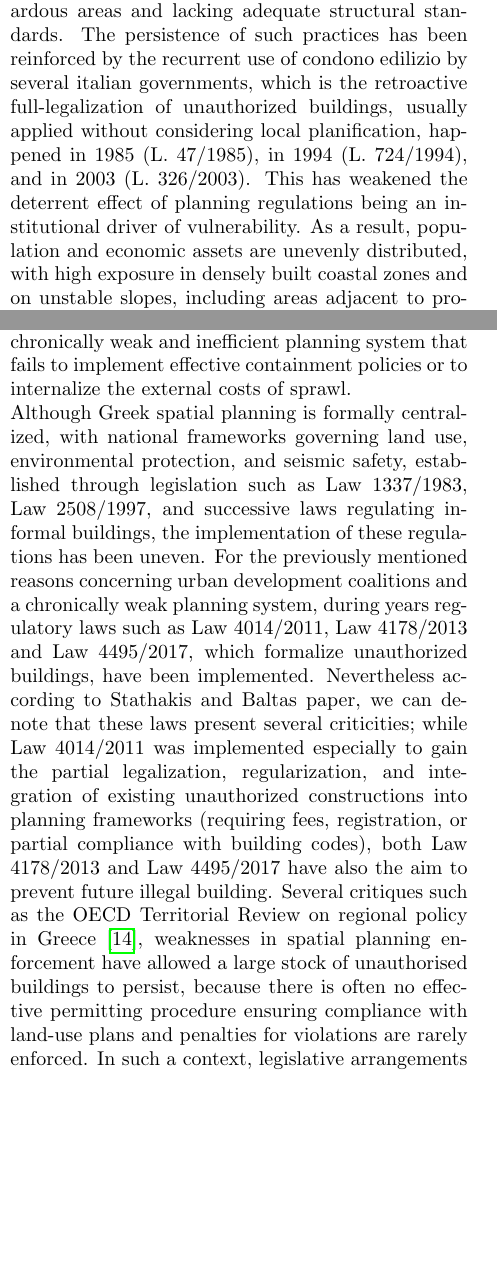
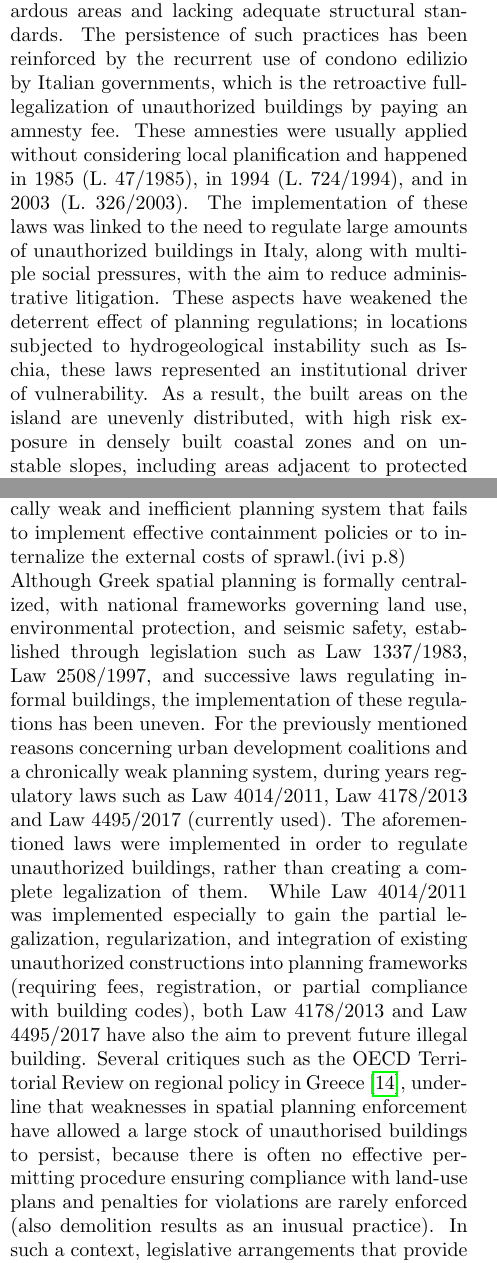
Before and after one commit to hansi42/maybe_latex, a LaTeX document (main.tex): two parts of the columns of pages 3 and 5 of 14, joined at a grey line, cut so that both start at the same text, the shorter picture padded with empty space. Compiled offline with pdfLaTeX.

Commit message:
Update main.tex

```diff
--- a/main.tex
+++ b/main.tex
@@ -174,7 +174,7 @@ Lastly, Ischia coastline displays a highly heterogeneous morphology, shaped by v
 }The contemporary building process in Ischia is the result of the interaction between strong development pressures, caused especially by tourism, and a spatial planning framework that has historically struggled to regulate growth in risk-prone environments.\\
 Ischia’s economy is heavily reliant on tourism, this has led to the concentration of builded-up areas along the coast and on lower slopes where accessibility and commercial value are highest. This coastal urbanization exacerbated by the proximity to the important touristic hotspot of Naples along with seasonal tourism, intensifies land consumption and encourages dense settlement patterns, often prioritizing short-term economic gains over long-term safety considerations \cite{land12051017} . At the same time, accessibility constraints (stemming from the island’s reliance on maritime connections and a narrow, steep internal road network) have further shaped where buildings are placed, reinforcing clustering in already congested and vulnerable areas. Tourism development in Ischia has also contributed to the conversion of agricultural land as visitors and tourism infrastructure increasingly dominate the local economy and landscape . Agricultural production has declined in favor of tourism‑related uses, with reports noting that historic viticultural land has been abandoned as tourism expanded and urbanization consumed rural plots, augmenting the geomorphological risks related to cementification \cite{Aveta2019Ischia}.
 These dynamics are embedded within a broader Italian planning culture characterized by fragmented, municipality-driven governance and limited coordination across scales. The first Italian regulation on spatial planning was Law 1150/1942 or Legge Urbanistica Nazionale, where spatial planning was centralized and urban focused. With the D.P.R. 616/1977 the spatial regulation planning got decentralized and transferred to the regional administrations. This has led local authorities to retain substantial discretion over land-use decisions, which has historically facilitated permissive development in coastal and hillside areas, even where seismic and hydrogeological hazards are well documented. Although national and regional regulations formally restrict construction on steep slopes and in protected or high-risk zones, enforcement has often been inconsistent. In Ischia, this regulatory weakness has contributed to the widespread presence of unlawful buildings (abusivismo edilizio), with unauthorized or non-compliant buildings frequently located in hazardous areas and lacking adequate structural standards.
-The persistence of such practices has been reinforced by the recurrent use of condono edilizio by several italian governments, which is the retroactive full-legalization of unauthorized buildings, usually applied without considering local planification, happened in 1985 (L. 47/1985), in 1994 (L. 724/1994), and in 2003 (L. 326/2003). This has weakened the deterrent effect of planning regulations being an institutional driver of vulnerability. As a result, population and economic assets are unevenly distributed, with high exposure in densely built coastal zones and on unstable slopes, including areas adjacent to protected land\cite{LeMonde2022Ischia}). This pattern of development has produced a built environment that is highly vulnerable to both seismic and extreme weather events, where risk is not solely a function of natural hazards but is deeply rooted in the institutional, economic, and cultural processes that have shaped land use and construction on the island.
+The persistence of such practices has been reinforced by the recurrent use of condono edilizio by Italian governments, which is the retroactive full-legalization of unauthorized buildings by paying an amnesty fee. These amnesties were usually applied without considering local planification and happened in 1985 (L. 47/1985), in 1994 (L. 724/1994), and in 2003 (L. 326/2003). The implementation of these laws was linked to the need to regulate large amounts of unauthorized buildings in Italy, along with multiple social pressures, with the aim to reduce administrative litigation. These aspects have weakened the deterrent effect of planning regulations; in locations subjected to hydrogeological instability such as Ischia, these laws represented an institutional driver of vulnerability. As a result, the built areas on the island are unevenly distributed, with high risk exposure in densely built coastal zones and on unstable slopes, including areas adjacent to protected land\cite{LeMonde2022Ischia}). This pattern of development has produced a built environment that is highly vulnerable to both seismic and extreme weather events, where risk is not solely a function of natural hazards but is deeply rooted in the institutional, economic, and cultural processes that have shaped land use and construction on the island.
 
 
 \subsection{Lesvos}\label{sec_L}
@@ -195,8 +195,8 @@ Together, these physical characteristics and settlement patterns define Lesvos a
 The contemporary building process on Lesvos Island reflects the interaction between its socio-economic structure, physical constraints, and the specific characteristics of the Greek spatial planning framework. Tourism pressure on the island has remained relatively moderate compared to other Aegean destinations, resulting in limited touristic-linked built-up area development during the years, having at the same time a high percentage of empty houses \cite{Kizos2017BuiltUpIslands} instead, construction has been concentrated around existing settlements, particularly coastal towns, especially Mitilini, the main centre of the island. At the same time, the presence of the University of the Aegean along with a vast NGO volunteer’s network related to the refugee camp has generated stable, year-round housing demand in Mytilene, reinforcing urban expansion beyond purely seasonal tourism needs. \\
 Built-up areas are primarily located in low-lying coastal zones and accessible basins, where transport connections, services, and employment opportunities are concentrated, contrary to mountainous interiors and remote rural areas which have experienced long-term demographic decline in contrast to Mytilini which has seen a tripling of the population from 1951 to 1991 \cite{KIZOS2006330}. Accessibility constraints linked to the island’s mountainous interior and radial road network have further reinforced this pattern, while housing growth has increasingly extended onto surrounding slopes at the urban fringes, particularly around Mytilene and secondary coastal settlements.
 This spatial development has occurred within an economic context still strongly shaped by agriculture, notably extensive olive cultivation, which has historically limited urban sprawl by preserving large areas of agricultural land, with the olive orchards occupying an estimated 28\% of Lesvos area, representing a defining feature of the islands landscape and economy \cite{DOUMA201665}. However, agricultural abandonment in some areas such as the eastern part of Lesvos has created changes related to the landscape, where the typical olive trees landscape is replaced with the Mediterranean-type forest. Lesvos is also considered an important hotspot for ecological tourism, since it contains extensive protected areas, represented by the previously mentioned Lesvos Geopark, wetlands, which formally restrict development \cite{Zagaria2018Lesvos} . While regional authorities have promoted programs for agritourism in order to diversify the agricultural economy on the inland part, it has failed to truly integrate activities within the cultivated landscape and associated traditional products .\\
-Assuming that in the island of Lesvos the increasing of built-up area is and has been mainly around the urban area of Mytiline, it is important to contextualize how spatial planning in Greece has struggled to contain urban expansion, with urban land increasing rapidly despite economic constraints and a general flat population growth \cite{Stathakis2024Urbanization}. The cause of this issue is related to a strong development coalition (including landowners, developers, and vested interest groups) that favors expansion, resists regulation and demanding platonic variant of spatial planning  along with a chronically weak and inefficient planning system that fails to implement effective containment policies or to internalize the external costs of sprawl.\\
-Although Greek spatial planning is formally centralized, with national frameworks governing land use, environmental protection, and seismic safety, established through legislation such as Law 1337/1983, Law 2508/1997, and successive laws regulating informal buildings, the implementation of these regulations has been uneven. For the previously mentioned reasons concerning urban development coalitions and a chronically weak planning system, during years regulatory laws such as Law 4014/2011, Law 4178/2013 and Law 4495/2017, which formalize unauthorized buildings, have been implemented. Nevertheless according to Stathakis and Baltas paper, we can denote that these laws present several criticities; while Law 4014/2011 was implemented especially to gain the partial legalization, regularization, and integration of existing unauthorized constructions into planning frameworks (requiring fees, registration, or partial compliance with building codes), both Law 4178/2013 and Law 4495/2017 have also the aim to  prevent future illegal building. Several critiques such as the OECD Territorial Review on regional policy in Greece \cite{oecd}, weaknesses in spatial planning enforcement have allowed a large stock of unauthorised buildings to persist, because there is often no effective permitting procedure ensuring compliance with land-use plans and penalties for violations are rarely enforced. In such a context, legislative arrangements that provide for periodic regularisation of informal construction (e.g., Laws 4178/2013 and 4495/2017) can reinforce cycles of informal development rather than deter it.\\
+Assuming that in the island of Lesvos the increasing of built-up area is and has been mainly around the urban area of Mytilene, it is important to contextualize how spatial planning in Greece has struggled to contain urban expansion, with urban land increasing rapidly despite economic constraints and a generally flat population growth \cite{Stathakis2024Urbanization}. The cause of this issue is related to a strong development coalition (including landowners, developers, and vested interest groups) that favors expansion, resists regulation and demanding variants of spatial planning  along with a chronically weak and inefficient planning system that fails to implement effective containment policies or to internalize the external costs of sprawl.(ivi p.8)\\
+Although Greek spatial planning is formally centralized, with national frameworks governing land use, environmental protection, and seismic safety, established through legislation such as Law 1337/1983, Law 2508/1997, and successive laws regulating informal buildings, the implementation of these regulations has been uneven. For the previously mentioned reasons concerning urban development coalitions and a chronically weak planning system, during years regulatory laws such as Law 4014/2011, Law 4178/2013 and Law 4495/2017 (currently used). The aforementioned laws were implemented in order to regulate unauthorized buildings, rather than creating a complete legalization of them.  While Law 4014/2011 was implemented especially to gain the partial legalization, regularization, and integration of existing unauthorized constructions into planning frameworks (requiring fees, registration, or partial compliance with building codes), both Law 4178/2013 and Law 4495/2017 have also the aim to  prevent future illegal building. Several critiques such as the OECD Territorial Review on regional policy in Greece \cite{oecd}, underline that weaknesses in spatial planning enforcement have allowed a large stock of unauthorised buildings to persist, because there is often no effective permitting procedure ensuring compliance with land-use plans and penalties for violations are rarely enforced (also demolition results as an inusual practice). In such a context, legislative arrangements that provide for periodic regularisation of informal construction (e.g., Laws 4178/2013 and 4495/2017) can reinforce cycles of informal development rather than deter it.\\
 In practice, delayed local planning instruments, administrative complexity, and periodic legalization schemes for unauthorized buildings have weakened enforcement. Consequently, the current built environment of Lesvos reflects a hybrid planning outcome, in which development is largely guided toward accessible coastal and low-slope areas but increasingly encroaches onto surrounding slopes, shaping a settlement pattern where exposure to seismic, landslide, and flooding risks is closely tied to institutional and planning processes rather than to physical geography alone.
 
 
```
